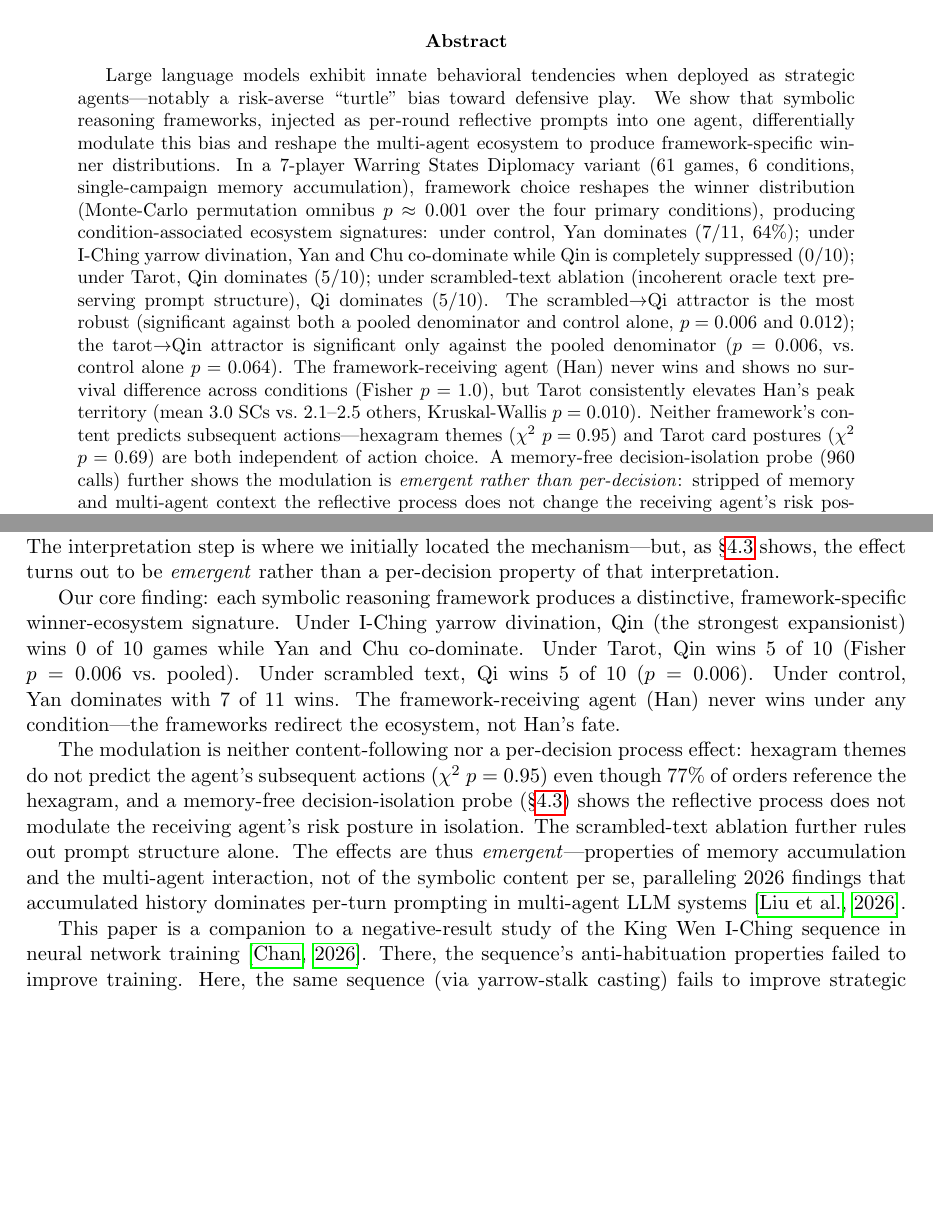
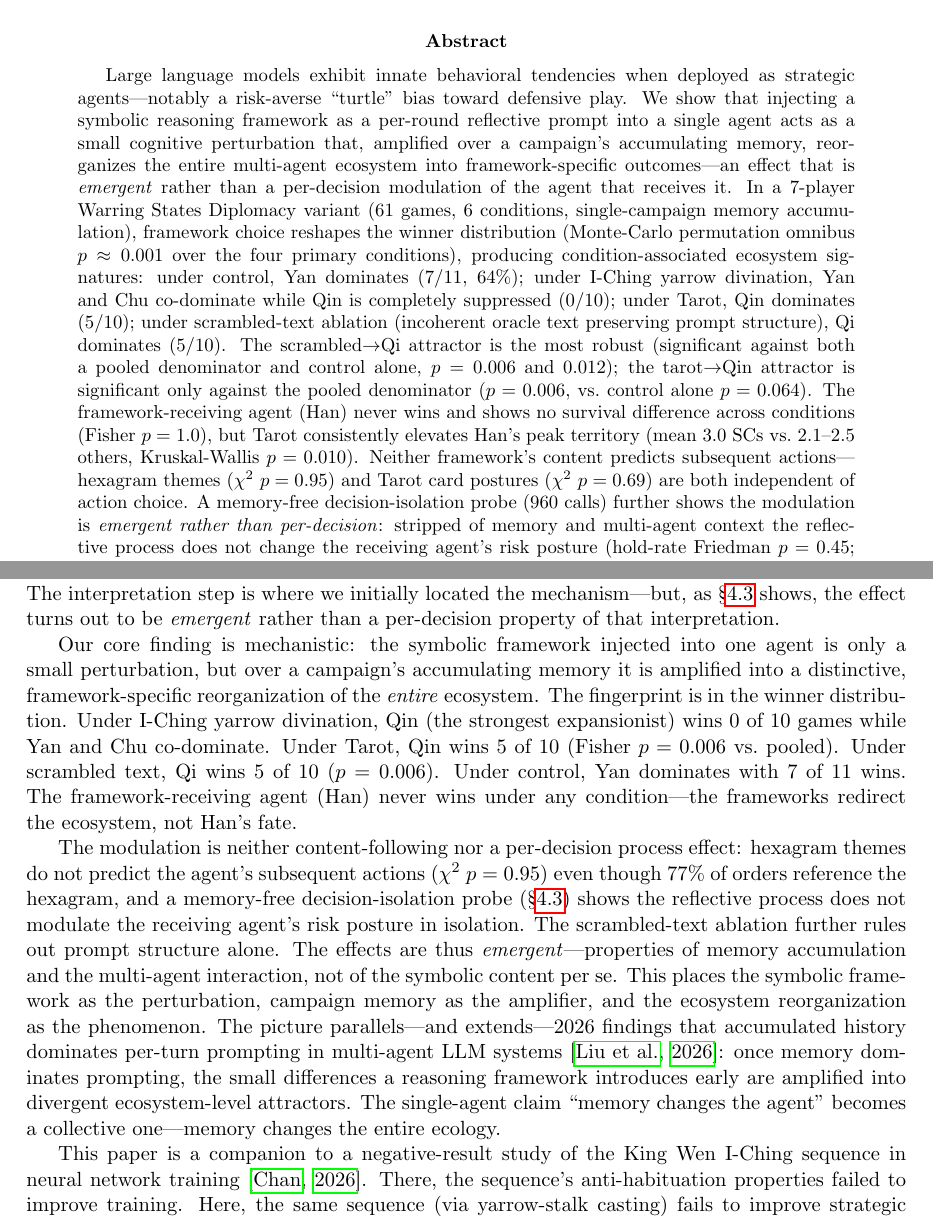
Before and after one commit to augchan42/symbolic-framework-ecosystem-effects, a LaTeX paper (arxiv-submission/main.tex): two parts of pages 1 and 2 of 24, joined at a grey line, cut so that both start at the same text, the shorter picture padded with empty space. Compiled offline with pdfLaTeX.

Commit message:
paper(v2): lead abstract + intro with the memory-mediated-emergence framing
Make the opening prose match the new title and the v2 findings. No
statistics, citations, or results changed -- only the framing sentences.

- Abstract thesis sentence: replace the v1 "frameworks differentially
  modulate this bias and reshape the ecosystem to produce winner
  distributions" with the mechanism -- a symbolic framework is a small
  cognitive perturbation that, amplified over accumulating campaign memory,
  reorganizes the whole ecosystem; emergent, not a per-decision modulation
  of the receiving agent.
- Intro core-finding paragraph: lead with the mechanism (perturbation ->
  memory amplifier -> ecosystem reorganization), then present the
  per-condition winner distributions as the fingerprint/evidence.
- Intro Memory Curse paragraph: state the perturbation/amplifier/phenomenon
  decomposition explicitly and frame the result as extending Memory Curse
  from "memory changes the agent" to "memory changes the entire ecology."
- Sync the pure-ASCII abstract in ADR-003 (and the scratchpad copy) to the
  new thesis sentence.

Rebuilt PDF + regenerated bundle/tarball; clean compile (24 pages, no
undefined citations).

Co-Authored-By: Claude Opus 4.8 (1M context) <noreply@anthropic.com>

```diff
--- a/arxiv-submission/main.tex
+++ b/arxiv-submission/main.tex
@@ -37,7 +37,7 @@
 \maketitle
 
 \begin{abstract}
-Large language models exhibit innate behavioral tendencies when deployed as strategic agents---notably a risk-averse ``turtle'' bias toward defensive play. We show that symbolic reasoning frameworks, injected as per-round reflective prompts into one agent, differentially modulate this bias and reshape the multi-agent ecosystem to produce framework-specific winner distributions. In a 7-player Warring States Diplomacy variant (61 games, 6 conditions, single-campaign memory accumulation), framework choice reshapes the winner distribution (Monte-Carlo permutation omnibus $p \approx 0.001$ over the four primary conditions), producing condition-associated ecosystem signatures: under control, Yan dominates (7/11, 64\%); under I-Ching yarrow divination, Yan and Chu co-dominate while Qin is completely suppressed (0/10); under Tarot, Qin dominates (5/10); under scrambled-text ablation (incoherent oracle text preserving prompt structure), Qi dominates (5/10). The scrambled$\to$Qi attractor is the most robust (significant against both a pooled denominator and control alone, $p = 0.006$ and $0.012$); the tarot$\to$Qin attractor is significant only against the pooled denominator ($p = 0.006$, vs.\ control alone $p = 0.064$). The framework-receiving agent (Han) never wins and shows no survival difference across conditions (Fisher $p = 1.0$), but Tarot consistently elevates Han's peak territory (mean 3.0 SCs vs.\ 2.1--2.5 others, Kruskal-Wallis $p = 0.010$). Neither framework's content predicts subsequent actions---hexagram themes ($\chi^2$ $p = 0.95$) and Tarot card postures ($\chi^2$ $p = 0.69$) are both independent of action choice. A memory-free decision-isolation probe (960 calls) further shows the modulation is \emph{emergent rather than per-decision}: stripped of memory and multi-agent context the reflective process does not change the receiving agent's risk posture (hold-rate Friedman $p = 0.45$; the I-Ching changes no decisions beyond temperature noise, $p = 0.60$; Tarot perturbs move content but not risk posture, $p = 0.021$), locating the effect in memory accumulation and multi-agent dynamics rather than per-decision processing. A 2$\times$2 factorial decomposition separating yarrow's decision-time (per-round oracle) and learning-time (between-game I-Ching reflection) components reveals a non-additive interaction: each component individually freezes the board (50--60\% stalemate rate, Fisher $p = 0.012$ and $0.004$ vs.\ control), but combined they produce zero stalemates (interaction $p = 0.004$). Direct testing relocates yarrow's Qin suppression from the framework-receiving agent's own cooperation to rival (Chu) expansion through a map corridor; a depth-matched follow-up then shows that expansion is governed by campaign memory depth, not the oracle (condition $p = 0.55$), so even this pathway is emergent rather than framework-specific. We present this as an observation paper establishing that alignment-framework choice at the agent level produces distinctive, non-additive system-level consequences in multi-agent settings, transmitted through emergent multi-agent and memory dynamics rather than the framework's per-decision effect on the receiving agent.
+Large language models exhibit innate behavioral tendencies when deployed as strategic agents---notably a risk-averse ``turtle'' bias toward defensive play. We show that injecting a symbolic reasoning framework as a per-round reflective prompt into a single agent acts as a small cognitive perturbation that, amplified over a campaign's accumulating memory, reorganizes the entire multi-agent ecosystem into framework-specific outcomes---an effect that is \emph{emergent} rather than a per-decision modulation of the agent that receives it. In a 7-player Warring States Diplomacy variant (61 games, 6 conditions, single-campaign memory accumulation), framework choice reshapes the winner distribution (Monte-Carlo permutation omnibus $p \approx 0.001$ over the four primary conditions), producing condition-associated ecosystem signatures: under control, Yan dominates (7/11, 64\%); under I-Ching yarrow divination, Yan and Chu co-dominate while Qin is completely suppressed (0/10); under Tarot, Qin dominates (5/10); under scrambled-text ablation (incoherent oracle text preserving prompt structure), Qi dominates (5/10). The scrambled$\to$Qi attractor is the most robust (significant against both a pooled denominator and control alone, $p = 0.006$ and $0.012$); the tarot$\to$Qin attractor is significant only against the pooled denominator ($p = 0.006$, vs.\ control alone $p = 0.064$). The framework-receiving agent (Han) never wins and shows no survival difference across conditions (Fisher $p = 1.0$), but Tarot consistently elevates Han's peak territory (mean 3.0 SCs vs.\ 2.1--2.5 others, Kruskal-Wallis $p = 0.010$). Neither framework's content predicts subsequent actions---hexagram themes ($\chi^2$ $p = 0.95$) and Tarot card postures ($\chi^2$ $p = 0.69$) are both independent of action choice. A memory-free decision-isolation probe (960 calls) further shows the modulation is \emph{emergent rather than per-decision}: stripped of memory and multi-agent context the reflective process does not change the receiving agent's risk posture (hold-rate Friedman $p = 0.45$; the I-Ching changes no decisions beyond temperature noise, $p = 0.60$; Tarot perturbs move content but not risk posture, $p = 0.021$), locating the effect in memory accumulation and multi-agent dynamics rather than per-decision processing. A 2$\times$2 factorial decomposition separating yarrow's decision-time (per-round oracle) and learning-time (between-game I-Ching reflection) components reveals a non-additive interaction: each component individually freezes the board (50--60\% stalemate rate, Fisher $p = 0.012$ and $0.004$ vs.\ control), but combined they produce zero stalemates (interaction $p = 0.004$). Direct testing relocates yarrow's Qin suppression from the framework-receiving agent's own cooperation to rival (Chu) expansion through a map corridor; a depth-matched follow-up then shows that expansion is governed by campaign memory depth, not the oracle (condition $p = 0.55$), so even this pathway is emergent rather than framework-specific. We present this as an observation paper establishing that alignment-framework choice at the agent level produces distinctive, non-additive system-level consequences in multi-agent settings, transmitted through emergent multi-agent and memory dynamics rather than the framework's per-decision effect on the receiving agent.
 \end{abstract}
 
 \section{Introduction}
@@ -51,9 +51,9 @@ We investigate this using symbolic reasoning frameworks---not trait labels or be
 
 The distinction between frameworks and personas is load-bearing. A persona says ``be cooperative.'' A framework says ``Hexagram 36, Brightness Hiding: the light retreats into the earth; the wise person dims their brilliance among the masses'' and asks the agent to interpret this in context. The interpretation step is where we initially located the mechanism---but, as \S\ref{sec:content} shows, the effect turns out to be \emph{emergent} rather than a per-decision property of that interpretation.
 
-Our core finding: each symbolic reasoning framework produces a distinctive, framework-specific winner-ecosystem signature. Under I-Ching yarrow divination, Qin (the strongest expansionist) wins 0 of 10 games while Yan and Chu co-dominate. Under Tarot, Qin wins 5 of 10 (Fisher $p = 0.006$ vs.\ pooled). Under scrambled text, Qi wins 5 of 10 ($p = 0.006$). Under control, Yan dominates with 7 of 11 wins. The framework-receiving agent (Han) never wins under any condition---the frameworks redirect the ecosystem, not Han's fate.
+Our core finding is mechanistic: the symbolic framework injected into one agent is only a small perturbation, but over a campaign's accumulating memory it is amplified into a distinctive, framework-specific reorganization of the \emph{entire} ecosystem. The fingerprint is in the winner distribution. Under I-Ching yarrow divination, Qin (the strongest expansionist) wins 0 of 10 games while Yan and Chu co-dominate. Under Tarot, Qin wins 5 of 10 (Fisher $p = 0.006$ vs.\ pooled). Under scrambled text, Qi wins 5 of 10 ($p = 0.006$). Under control, Yan dominates with 7 of 11 wins. The framework-receiving agent (Han) never wins under any condition---the frameworks redirect the ecosystem, not Han's fate.
 
-The modulation is neither content-following nor a per-decision process effect: hexagram themes do not predict the agent's subsequent actions ($\chi^2$ $p = 0.95$) even though 77\% of orders reference the hexagram, and a memory-free decision-isolation probe (\S\ref{sec:content}) shows the reflective process does not modulate the receiving agent's risk posture in isolation. The scrambled-text ablation further rules out prompt structure alone. The effects are thus \emph{emergent}---properties of memory accumulation and the multi-agent interaction, not of the symbolic content per se, paralleling 2026 findings that accumulated history dominates per-turn prompting in multi-agent LLM systems \citep{MemoryCurse2026}.
+The modulation is neither content-following nor a per-decision process effect: hexagram themes do not predict the agent's subsequent actions ($\chi^2$ $p = 0.95$) even though 77\% of orders reference the hexagram, and a memory-free decision-isolation probe (\S\ref{sec:content}) shows the reflective process does not modulate the receiving agent's risk posture in isolation. The scrambled-text ablation further rules out prompt structure alone. The effects are thus \emph{emergent}---properties of memory accumulation and the multi-agent interaction, not of the symbolic content per se. This places the symbolic framework as the perturbation, campaign memory as the amplifier, and the ecosystem reorganization as the phenomenon. The picture parallels---and extends---2026 findings that accumulated history dominates per-turn prompting in multi-agent LLM systems \citep{MemoryCurse2026}: once memory dominates prompting, the small differences a reasoning framework introduces early are amplified into divergent ecosystem-level attractors. The single-agent claim ``memory changes the agent'' becomes a collective one---memory changes the entire ecology.
 
 This paper is a companion to a negative-result study of the King Wen I-Ching sequence in neural network training \citep{Chan2026kingwen}. There, the sequence's anti-habituation properties failed to improve training. Here, the same sequence (via yarrow-stalk casting) fails to improve strategic decision-making but produces measurable ecosystem effects. The sequence appears to be a reliable perturbator---it changes behavior without improving it.
 
```
Also changed, not shown: docs/adr/003-arxiv-metadata.md (+1 -1 lines), paper/main.tex (+3 -3 lines), paper/main.pdf, 1 other file.
